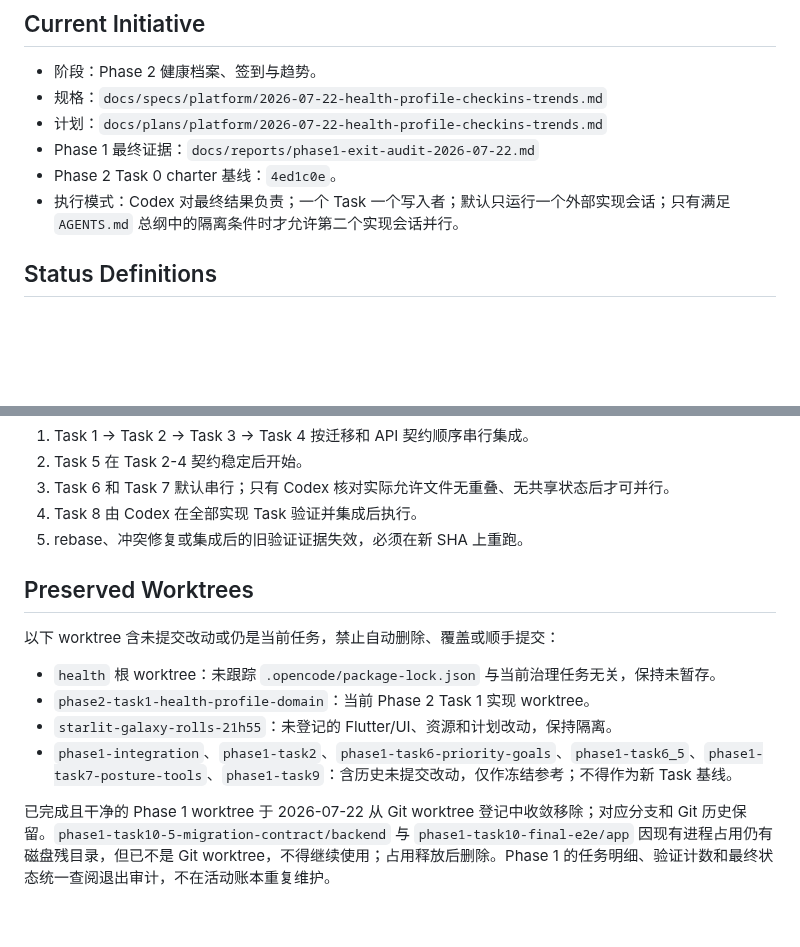
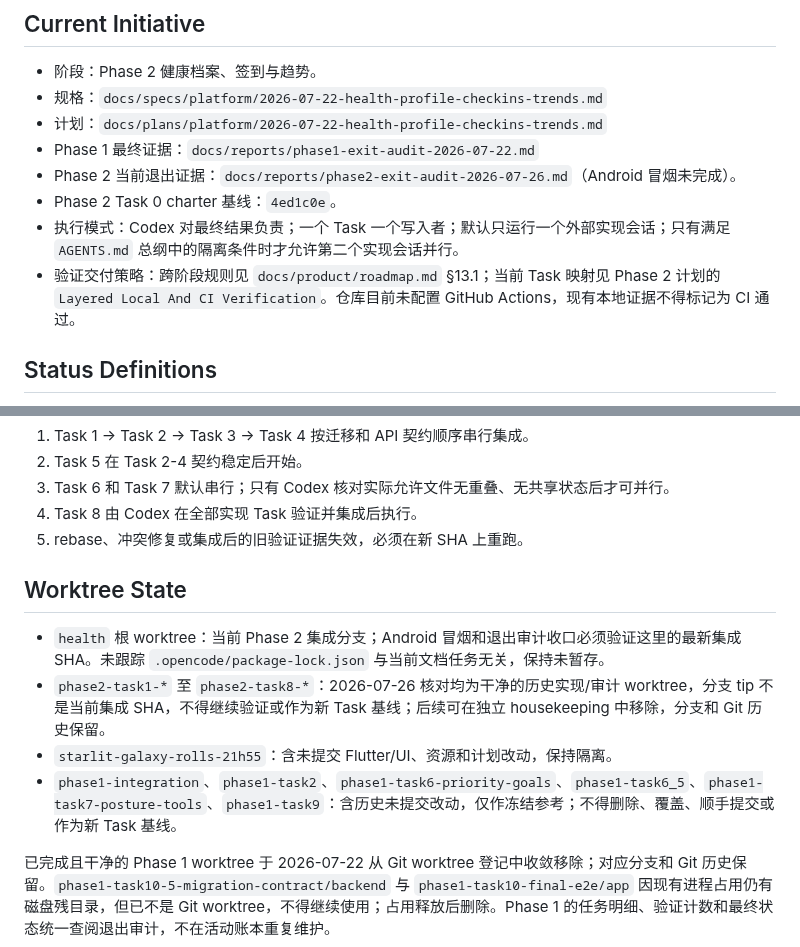
Before and after one commit to Lizz-666/health-agent, a Markdown page: docs/agent/ACTIVE_TASKS.md, 2 parts joined by grey strips. GitHub-like rendering; blank space fills up the shorter version.

Commit message:
docs: add layered CI verification strategy

```diff
--- a/docs/agent/ACTIVE_TASKS.md
+++ b/docs/agent/ACTIVE_TASKS.md
@@ -9,8 +9,10 @@
 - 规格：`docs/specs/platform/2026-07-22-health-profile-checkins-trends.md`
 - 计划：`docs/plans/platform/2026-07-22-health-profile-checkins-trends.md`
 - Phase 1 最终证据：`docs/reports/phase1-exit-audit-2026-07-22.md`
+- Phase 2 当前退出证据：`docs/reports/phase2-exit-audit-2026-07-26.md`（Android 冒烟未完成）。
 - Phase 2 Task 0 charter 基线：`4ed1c0e`。
 - 执行模式：Codex 对最终结果负责；一个 Task 一个写入者；默认只运行一个外部实现会话；只有满足 `AGENTS.md` 总纲中的隔离条件时才允许第二个实现会话并行。
+- 验证交付策略：跨阶段规则见 `docs/product/roadmap.md` §13.1；当前 Task 映射见 Phase 2 计划的 `Layered Local And CI Verification`。仓库目前未配置 GitHub Actions，现有本地证据不得标记为 CI 通过。
 
 ## Status Definitions
 
@@ -38,13 +40,11 @@
 4. Task 8 由 Codex 在全部实现 Task 验证并集成后执行。
 5. rebase、冲突修复或集成后的旧验证证据失效，必须在新 SHA 上重跑。
 
-## Preserved Worktrees
+## Worktree State
 
-以下 worktree 含未提交改动或仍是当前任务，禁止自动删除、覆盖或顺手提交：
-
-- `health` 根 worktree：未跟踪 `.opencode/package-lock.json` 与当前治理任务无关，保持未暂存。
-- `phase2-task1-health-profile-domain`：当前 Phase 2 Task 1 实现 worktree。
-- `starlit-galaxy-rolls-21h55`：未登记的 Flutter/UI、资源和计划改动，保持隔离。
-- `phase1-integration`、`phase1-task2`、`phase1-task6-priority-goals`、`phase1-task6_5`、`phase1-task7-posture-tools`、`phase1-task9`：含历史未提交改动，仅作冻结参考；不得作为新 Task 基线。
+- `health` 根 worktree：当前 Phase 2 集成分支；Android 冒烟和退出审计收口必须验证这里的最新集成 SHA。未跟踪 `.opencode/package-lock.json` 与当前文档任务无关，保持未暂存。
+- `phase2-task1-*` 至 `phase2-task8-*`：2026-07-26 核对均为干净的历史实现/审计 worktree，分支 tip 不是当前集成 SHA，不得继续验证或作为新 Task 基线；后续可在独立 housekeeping 中移除，分支和 Git 历史保留。
+- `starlit-galaxy-rolls-21h55`：含未提交 Flutter/UI、资源和计划改动，保持隔离。
+- `phase1-integration`、`phase1-task2`、`phase1-task6-priority-goals`、`phase1-task6_5`、`phase1-task7-posture-tools`、`phase1-task9`：含历史未提交改动，仅作冻结参考；不得删除、覆盖、顺手提交或作为新 Task 基线。
 
 已完成且干净的 Phase 1 worktree 于 2026-07-22 从 Git worktree 登记中收敛移除；对应分支和 Git 历史保留。`phase1-task10-5-migration-contract/backend` 与 `phase1-task10-final-e2e/app` 因现有进程占用仍有磁盘残目录，但已不是 Git worktree，不得继续使用；占用释放后删除。Phase 1 的任务明细、验证计数和最终状态统一查阅退出审计，不在活动账本重复维护。
```
Also changed, not shown: other parts of docs/agent/ACTIVE_TASKS.md (+1 -1 lines), docs/product/roadmap.md (+36 -0 lines), 1 other file.
